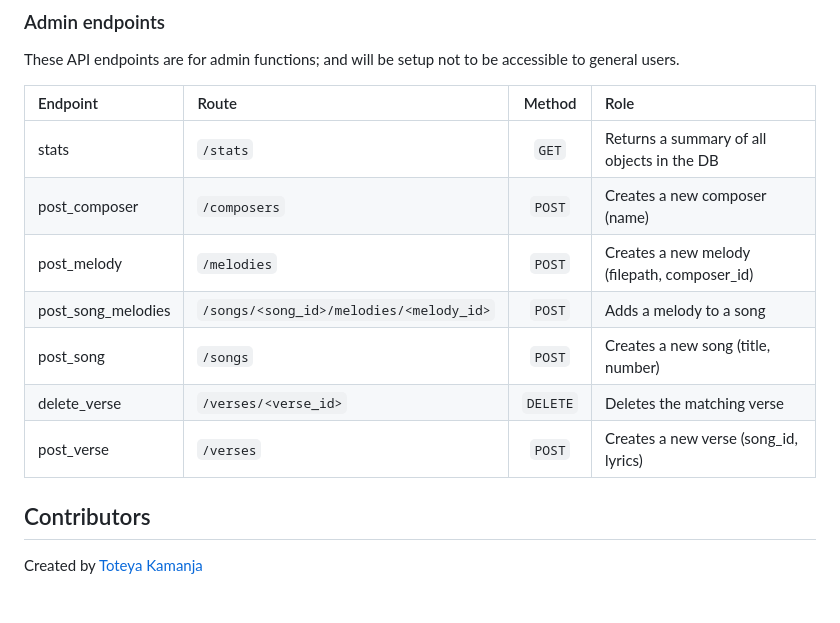
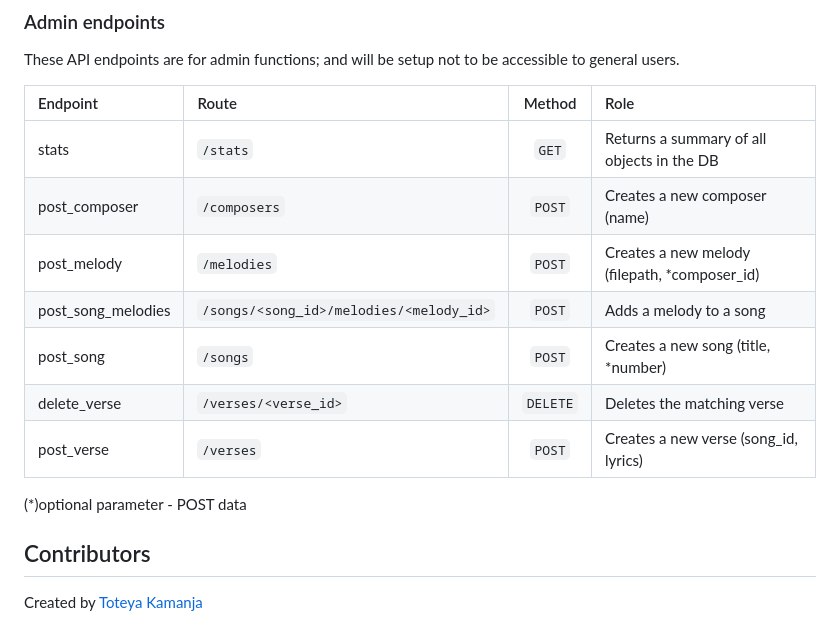
Before and after one commit to Toteya/ehanganomawi, a Markdown page: README.md, the part around the change. Drawn GitHub-style; blank space fills up the shorter version.

Commit message:
minor edit API docs; indicate optional POST data parameters

```diff
--- a/README.md
+++ b/README.md
@@ -87,12 +87,13 @@ These API endpoints are for admin functions; and will be setup not to be accessi
 |:-----------|:--------------------|:------:|:-----------------------------------|
 | stats      | `/stats`     | `GET` | Returns a summary of all objects in the DB |
 | post_composer | `/composers`     | `POST` | Creates a new composer (name)      |
-| post_melody | `/melodies` | `POST` | Creates a new melody (filepath, composer_id) |
+| post_melody | `/melodies` | `POST` | Creates a new melody (filepath, *composer_id) |
 | post_song_melodies | `/songs/<song_id>/melodies/<melody_id>` | `POST` | Adds a melody to a song |
-| post_song  | `/songs`            | `POST` | Creates a new song (title, number) |
+| post_song  | `/songs`            | `POST` | Creates a new song (title, *number) |
 | delete_verse | `/verses/<verse_id>` | `DELETE` | Deletes the matching verse    |
 | post_verse | `/verses`        | `POST` | Creates a new verse (song_id, lyrics) |
 
+(*)optional parameter - POST data
 
 ## Contributors
 
```
